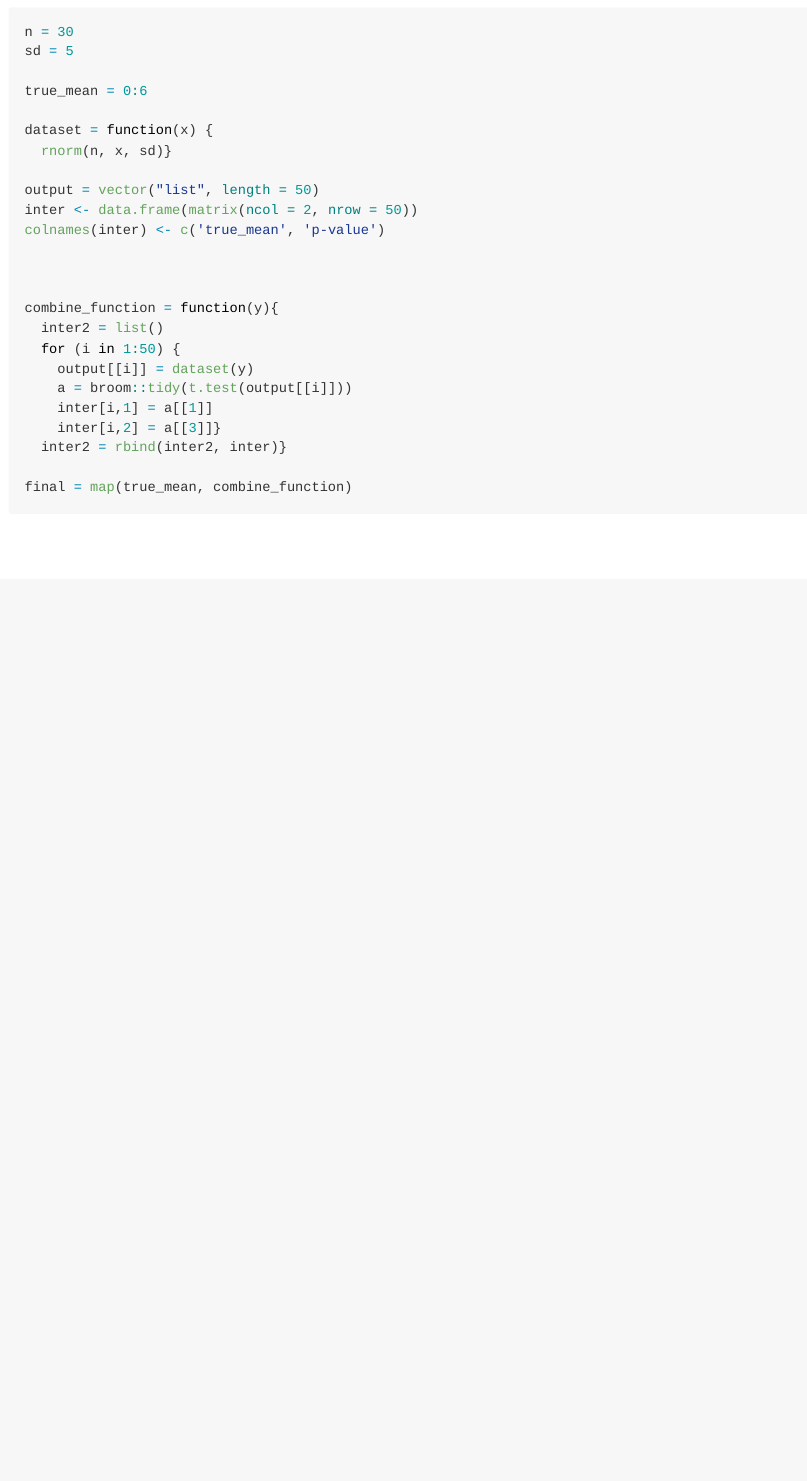
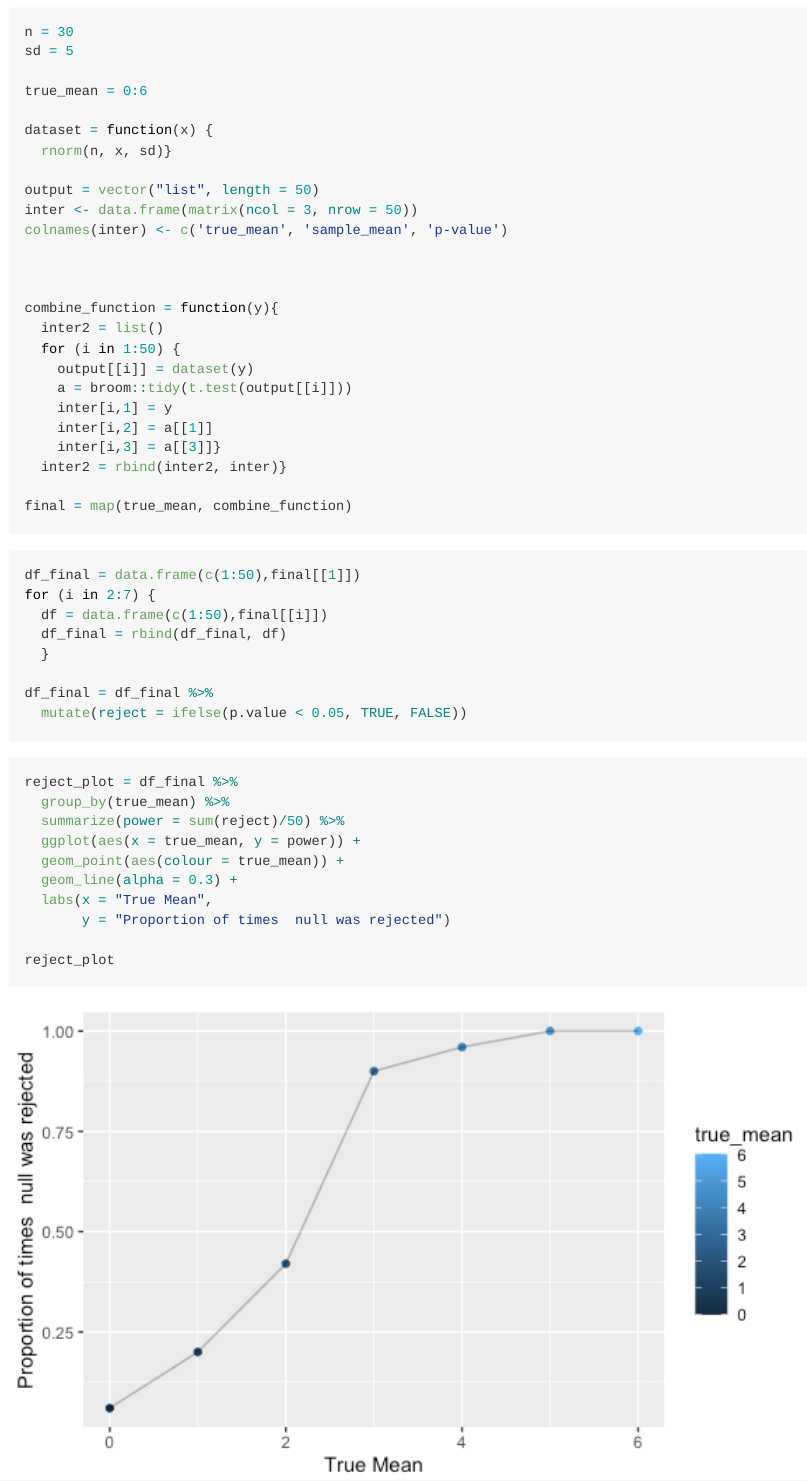
Before and after one commit to hessniklas/p8105_hw5_nh2706, an R Markdown document (p8105_hw5_nh2706.Rmd): the page in a window 1100 px wide, from 1860 px down. The pictures show the output file p8105_hw5_nh2706.md that the author committed with the source, drawn offline in the style of GitHub.

Commit message:
Plot 1 Q3 added

````diff
--- a/p8105_hw5_nh2706.Rmd
+++ b/p8105_hw5_nh2706.Rmd
@@ -43,8 +43,8 @@ dataset = function(x) {
   rnorm(n, x, sd)}
 
 output = vector("list", length = 50)
-inter <- data.frame(matrix(ncol = 2, nrow = 50))
-colnames(inter) <- c('true_mean', 'p-value')
+inter <- data.frame(matrix(ncol = 3, nrow = 50))
+colnames(inter) <- c('true_mean', 'sample_mean', 'p-value')
 
 
 
@@ -53,9 +53,43 @@ combine_function = function(y){
   for (i in 1:50) {
     output[[i]] = dataset(y)
     a = broom::tidy(t.test(output[[i]]))
-    inter[i,1] = a[[1]]
-    inter[i,2] = a[[3]]}
+    inter[i,1] = y
+    inter[i,2] = a[[1]]
+    inter[i,3] = a[[3]]}
   inter2 = rbind(inter2, inter)}
 
 final = map(true_mean, combine_function)
 ```
+
+```{r}
+
+df_final = data.frame(c(1:50),final[[1]])
+for (i in 2:7) {
+  df = data.frame(c(1:50),final[[i]])
+  df_final = rbind(df_final, df)
+  }
+
+df_final = df_final %>%
+  mutate(reject = ifelse(p.value < 0.05, TRUE, FALSE))
+
+```
+
+
+
+```{r}
+reject_plot = df_final %>%
+  group_by(true_mean) %>%
+  summarize(power = sum(reject)/50) %>%
+  ggplot(aes(x = true_mean, y = power)) +
+  geom_point(aes(colour = true_mean)) +
+  geom_line(alpha = 0.3) +
+  labs(x = "True Mean",
+       y = "Proportion of times  null was rejected")
+
+reject_plot
+```
+
+
+```{r}
+
+```
````
Also changed, not shown: p8105_hw5_nh2706.md, p8105_hw5_nh2706_files/figure-gfm/unnamed-chunk-4-1.png (added).
